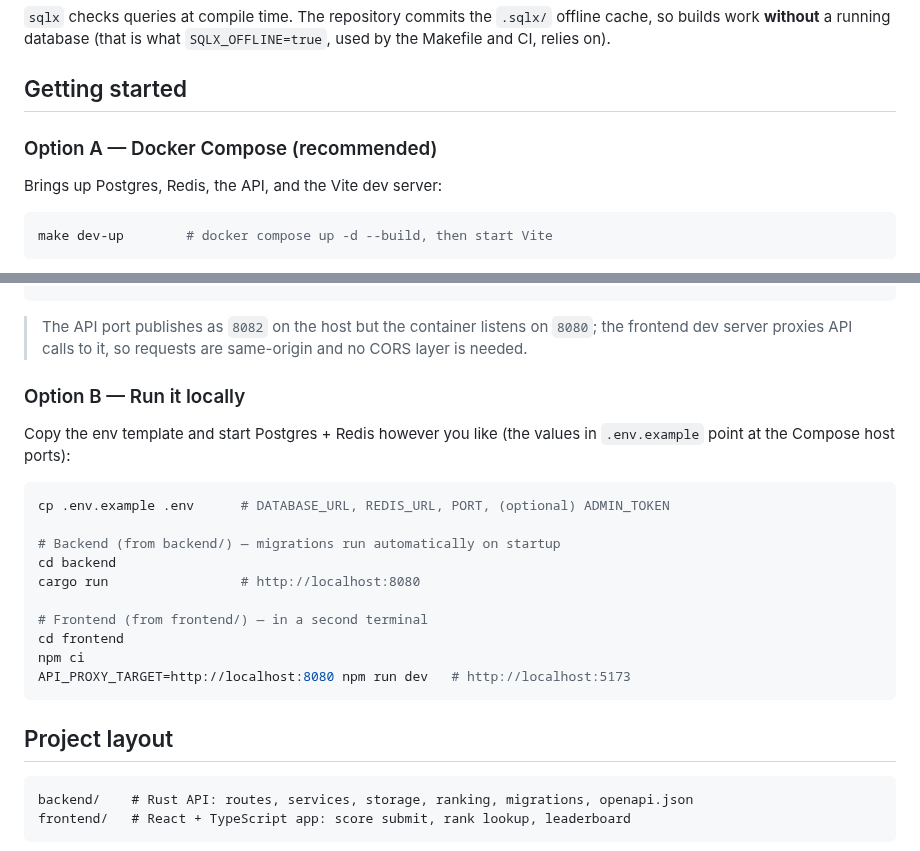
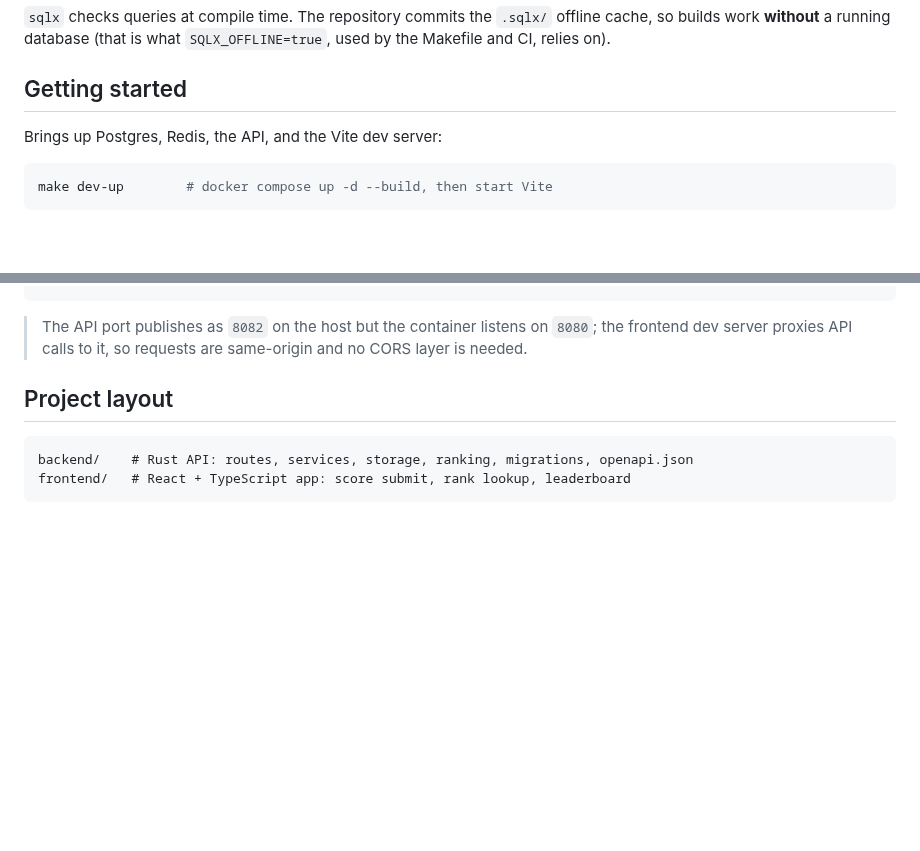
Before and after one commit to fiwon123/realtime-leaderboard, a Markdown page: README.md, 2 parts joined by grey strips. Drawn GitHub-style; blank space fills up the shorter version.

````diff
--- a/README.md
+++ b/README.md
@@ -93,8 +106,6 @@ offline cache, so builds work **without** a running database (that is what
 `SQLX_OFFLINE=true`, used by the Makefile and CI, relies on).
 
 ## Getting started
-
-### Option A — Docker Compose (recommended)
 
 Brings up Postgres, Redis, the API, and the Vite dev server:
 
@@ -125,24 +136,6 @@ make shell          # shell inside the sandbox
 > The API port publishes as `8082` on the host but the container listens on
 > `8080`; the frontend dev server proxies API calls to it, so requests are
 > same-origin and no CORS layer is needed.
-
-### Option B — Run it locally
-
-Copy the env template and start Postgres + Redis however you like (the values in
-`.env.example` point at the Compose host ports):
-
-```bash
-cp .env.example .env      # DATABASE_URL, REDIS_URL, PORT, (optional) ADMIN_TOKEN
-
-# Backend (from backend/) — migrations run automatically on startup
-cd backend
-cargo run                 # http://localhost:8080
-
-# Frontend (from frontend/) — in a second terminal
-cd frontend
-npm ci
-API_PROXY_TARGET=http://localhost:8080 npm run dev   # http://localhost:5173
-```
 
 ## Project layout
 
````
Also changed, not shown: other parts of README.md (+39 -27 lines), docs/screenshot-dark.png, docs/screenshot-leaderboard.png (added), docs/screenshot-light.png (deleted), docs/screenshot-rank-lookup.png (added), docs/screenshot-score-submit.png (added).
